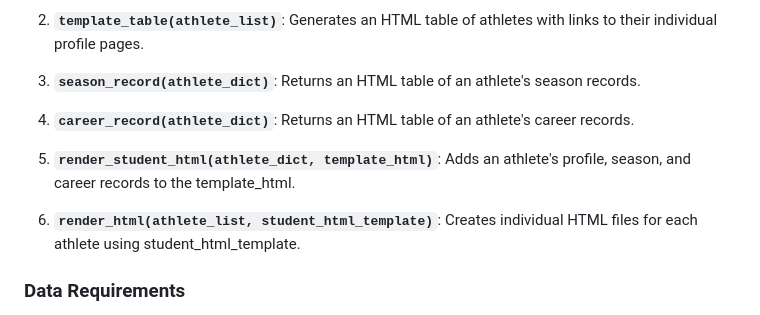
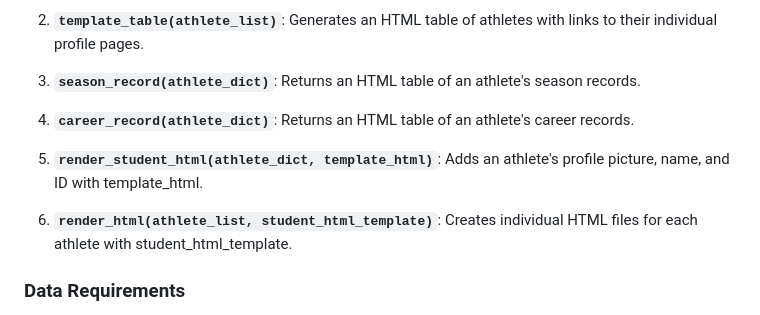
Before and after one commit to pguzel-umich/SI339-P1, a Markdown page: README.md, the part around the change. GitHub-like rendering.

```diff
--- a/README.md
+++ b/README.md
@@ -18,9 +18,9 @@ In short, our program creates index.html for all athletes and individual HTML fi
 
 4. **`career_record(athlete_dict)`**: Returns an HTML table of an athlete's career records.
 
-5. **`render_student_html(athlete_dict, template_html)`**: Adds an athlete's profile, season, and career records to the template_html.
+5. **`render_student_html(athlete_dict, template_html)`**: Adds an athlete's profile picture, name, and ID with template_html.
 
-6. **`render_html(athlete_list, student_html_template)`**: Creates individual HTML files for each athlete using student_html_template.
+6. **`render_html(athlete_list, student_html_template)`**: Creates individual HTML files for each athlete with student_html_template.
 
 
 ### Data Requirements
```
